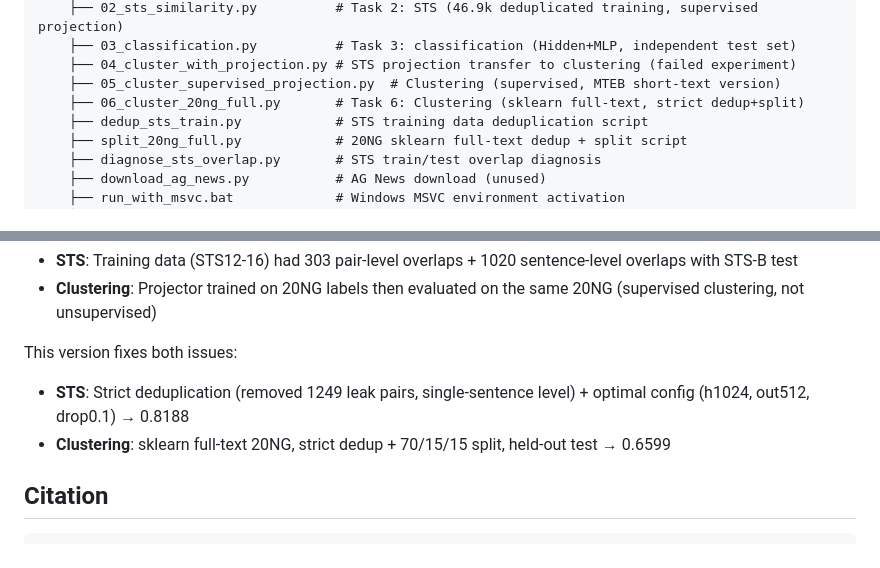
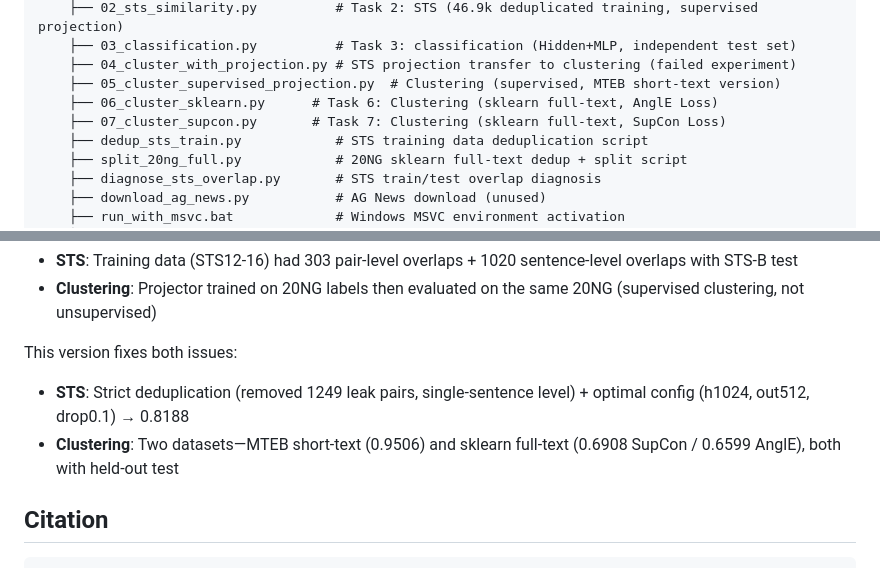
Before and after one commit to cgisky1980/rwkv7-state-embedding, a Markdown page: README.md, 2 parts joined by grey strips. Rendered like a GitHub page.

```diff
--- a/README.md
+++ b/README.md
@@ -50,7 +51,8 @@ paper/
     ├── 03_classification.py          # Task 3: classification (Hidden+MLP, independent test set)
     ├── 04_cluster_with_projection.py # STS projection transfer to clustering (failed experiment)
     ├── 05_cluster_supervised_projection.py  # Clustering (supervised, MTEB short-text version)
-    ├── 06_cluster_20ng_full.py       # Task 6: Clustering (sklearn full-text, strict dedup+split)
+    ├── 06_cluster_sklearn.py      # Task 6: Clustering (sklearn full-text, AnglE Loss)
+    ├── 07_cluster_supcon.py       # Task 7: Clustering (sklearn full-text, SupCon Loss)
     ├── dedup_sts_train.py            # STS training data deduplication script
     ├── split_20ng_full.py            # 20NG sklearn full-text dedup + split script
     ├── diagnose_sts_overlap.py       # STS train/test overlap diagnosis
@@ -217,7 +227,7 @@ Early versions reported STS 0.8504 and clustering 0.8466, which were **inflated
 
 This version fixes both issues:
 - **STS**: Strict deduplication (removed 1249 leak pairs, single-sentence level) + optimal config (h1024, out512, drop0.1) → 0.8188
-- **Clustering**: sklearn full-text 20NG, strict dedup + 70/15/15 split, held-out test → 0.6599
+- **Clustering**: Two datasets—MTEB short-text (0.9506) and sklearn full-text (0.6908 SupCon / 0.6599 AnglE), both with held-out test
 
 ## Citation
 
```
Also changed, not shown: other parts of README.md (+16 -7 lines), paper.md (+46 -21 lines), paper_en.md (+47 -25 lines).
